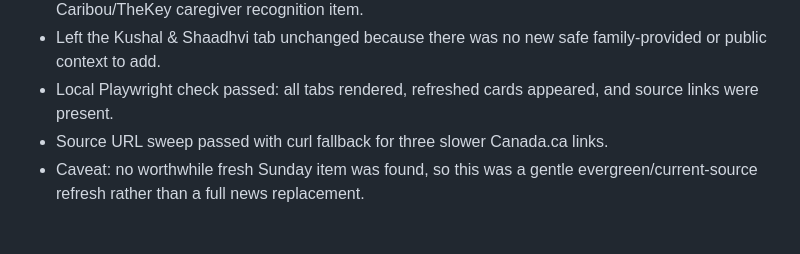
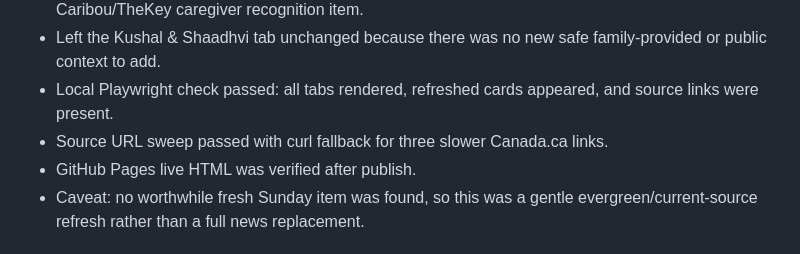
Before and after one commit to kgeesawor/mum-daily-digest, a Markdown page: update-log.md, the part around the change. Rendered like a GitHub page.

Commit message:
Log digest publish verification

```diff
--- a/update-log.md
+++ b/update-log.md
@@ -9,6 +9,7 @@
 - Left the Kushal & Shaadhvi tab unchanged because there was no new safe family-provided or public context to add.
 - Local Playwright check passed: all tabs rendered, refreshed cards appeared, and source links were present.
 - Source URL sweep passed with curl fallback for three slower Canada.ca links.
+- GitHub Pages live HTML was verified after publish.
 - Caveat: no worthwhile fresh Sunday item was found, so this was a gentle evergreen/current-source refresh rather than a full news replacement.
 
 ## 2026-06-25 late
```
